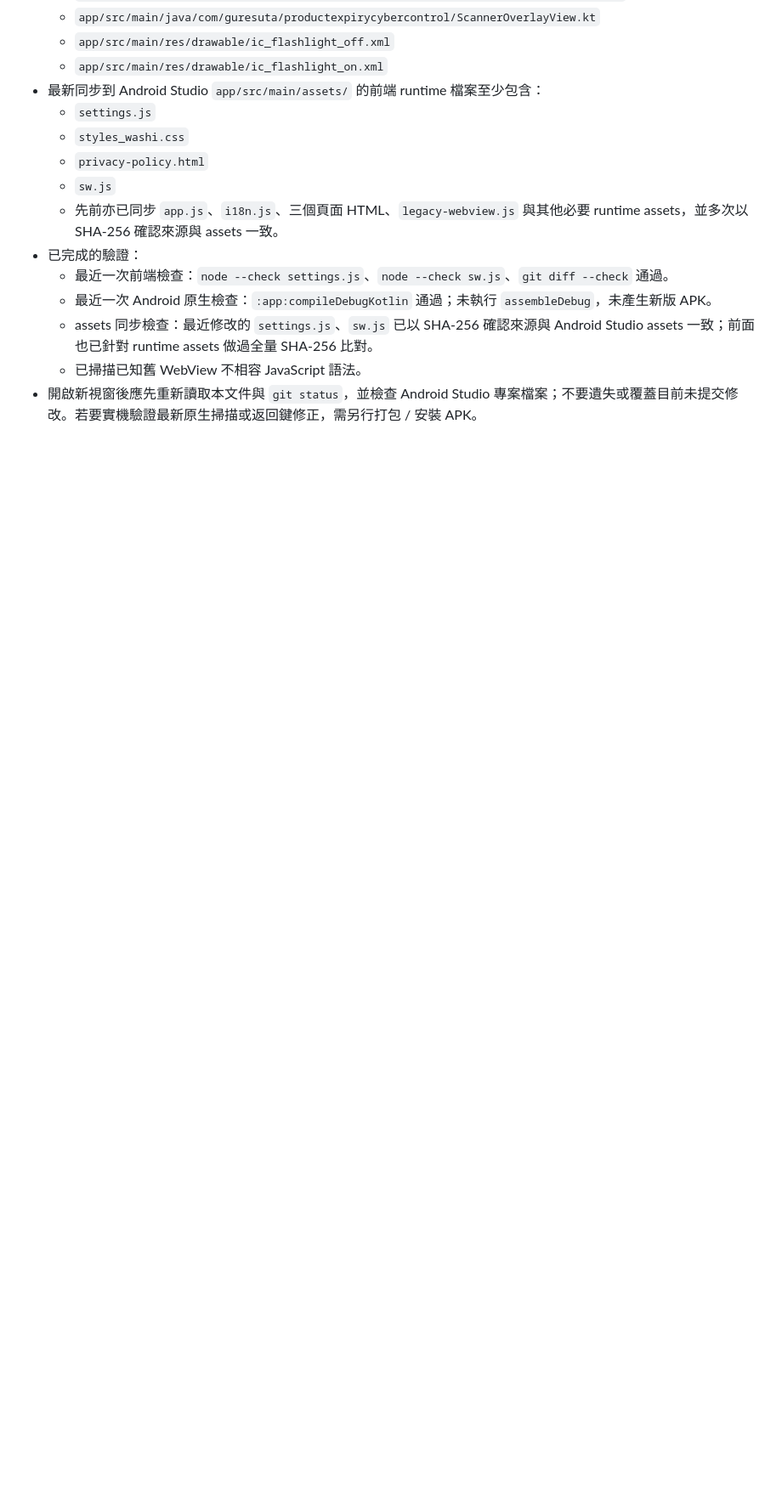
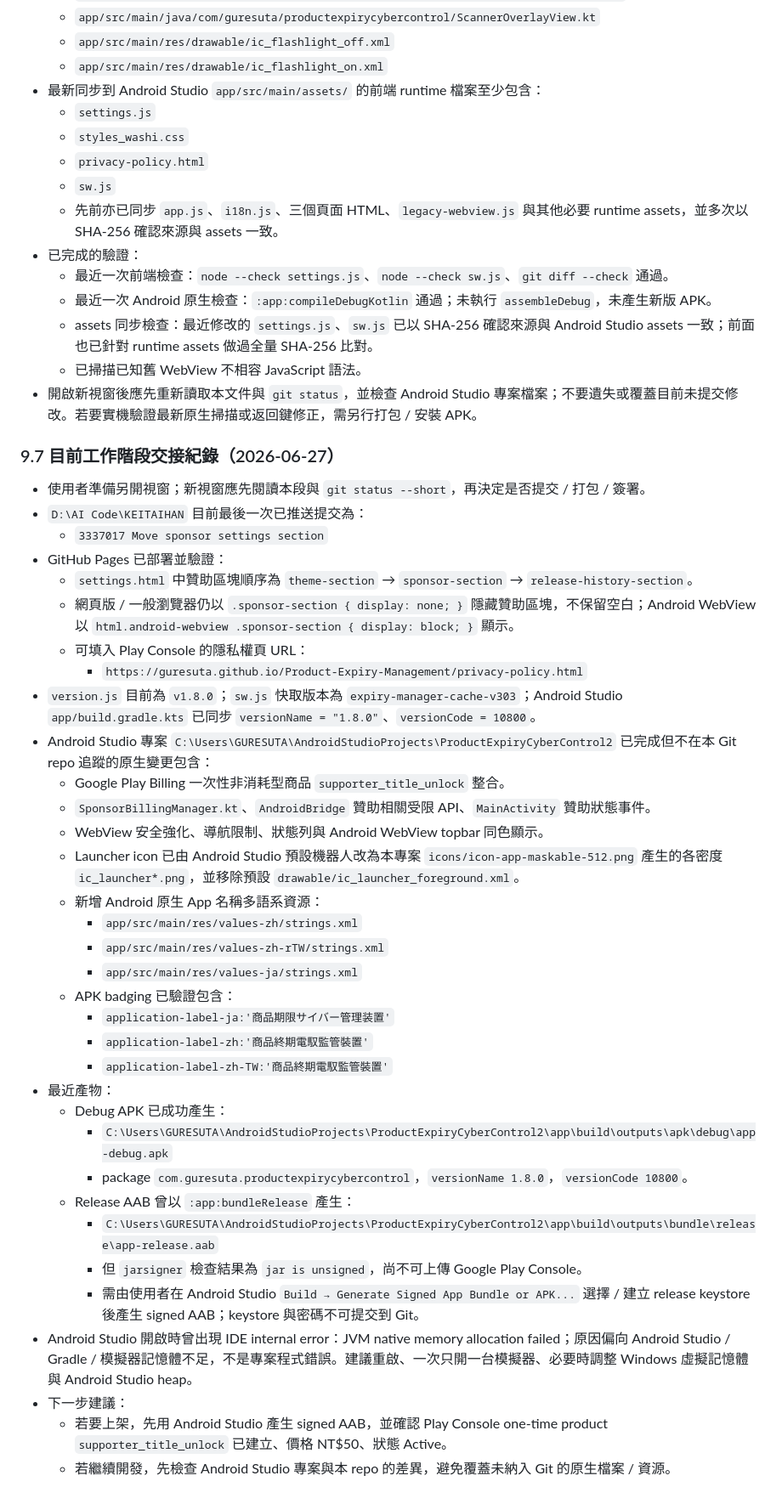
Before and after one commit to guresuta/Product-Expiry-Management, a Markdown page: AGENTS.md, the part around the change. Shown at 85% size. Rendered like a GitHub page; blank space fills up the shorter version.

Commit message:
Update project handoff notes

```diff
--- a/AGENTS.md
+++ b/AGENTS.md
@@ -225,3 +225,39 @@
   - assets 同步檢查：最近修改的 `settings.js`、`sw.js` 已以 SHA-256 確認來源與 Android Studio assets 一致；前面也已針對 runtime assets 做過全量 SHA-256 比對。
   - 已掃描已知舊 WebView 不相容 JavaScript 語法。
 - 開啟新視窗後應先重新讀取本文件與 `git status`，並檢查 Android Studio 專案檔案；不要遺失或覆蓋目前未提交修改。若要實機驗證最新原生掃描或返回鍵修正，需另行打包 / 安裝 APK。
+
+### 9.7 目前工作階段交接紀錄（2026-06-27）
+- 使用者準備另開視窗；新視窗應先閱讀本段與 `git status --short`，再決定是否提交 / 打包 / 簽署。
+- `D:\AI Code\KEITAIHAN` 目前最後一次已推送提交為：
+  - `3337017 Move sponsor settings section`
+- GitHub Pages 已部署並驗證：
+  - `settings.html` 中贊助區塊順序為 `theme-section` → `sponsor-section` → `release-history-section`。
+  - 網頁版 / 一般瀏覽器仍以 `.sponsor-section { display: none; }` 隱藏贊助區塊，不保留空白；Android WebView 以 `html.android-webview .sponsor-section { display: block; }` 顯示。
+  - 可填入 Play Console 的隱私權頁 URL：
+    - `https://guresuta.github.io/Product-Expiry-Management/privacy-policy.html`
+- `version.js` 目前為 `v1.8.0`；`sw.js` 快取版本為 `expiry-manager-cache-v303`；Android Studio `app/build.gradle.kts` 已同步 `versionName = "1.8.0"`、`versionCode = 10800`。
+- Android Studio 專案 `C:\Users\GURESUTA\AndroidStudioProjects\ProductExpiryCyberControl2` 已完成但不在本 Git repo 追蹤的原生變更包含：
+  - Google Play Billing 一次性非消耗型商品 `supporter_title_unlock` 整合。
+  - `SponsorBillingManager.kt`、`AndroidBridge` 贊助相關受限 API、`MainActivity` 贊助狀態事件。
+  - WebView 安全強化、導航限制、狀態列與 Android WebView topbar 同色顯示。
+  - Launcher icon 已由 Android Studio 預設機器人改為本專案 `icons/icon-app-maskable-512.png` 產生的各密度 `ic_launcher*.png`，並移除預設 `drawable/ic_launcher_foreground.xml`。
+  - 新增 Android 原生 App 名稱多語系資源：
+    - `app/src/main/res/values-zh/strings.xml`
+    - `app/src/main/res/values-zh-rTW/strings.xml`
+    - `app/src/main/res/values-ja/strings.xml`
+  - APK badging 已驗證包含：
+    - `application-label-ja:'商品期限サイバー管理装置'`
+    - `application-label-zh:'商品終期電馭監管裝置'`
+    - `application-label-zh-TW:'商品終期電馭監管裝置'`
+- 最近產物：
+  - Debug APK 已成功產生：
+    - `C:\Users\GURESUTA\AndroidStudioProjects\ProductExpiryCyberControl2\app\build\outputs\apk\debug\app-debug.apk`
+    - package `com.guresuta.productexpirycybercontrol`，`versionName 1.8.0`，`versionCode 10800`。
+  - Release AAB 曾以 `:app:bundleRelease` 產生：
+    - `C:\Users\GURESUTA\AndroidStudioProjects\ProductExpiryCyberControl2\app\build\outputs\bundle\release\app-release.aab`
+    - 但 `jarsigner` 檢查結果為 `jar is unsigned`，尚不可上傳 Google Play Console。
+    - 需由使用者在 Android Studio `Build → Generate Signed App Bundle or APK...` 選擇 / 建立 release keystore 後產生 signed AAB；keystore 與密碼不可提交到 Git。
+- Android Studio 開啟時曾出現 IDE internal error：JVM native memory allocation failed；原因偏向 Android Studio / Gradle / 模擬器記憶體不足，不是專案程式錯誤。建議重啟、一次只開一台模擬器、必要時調整 Windows 虛擬記憶體與 Android Studio heap。
+- 下一步建議：
+  - 若要上架，先用 Android Studio 產生 signed AAB，並確認 Play Console one-time product `supporter_title_unlock` 已建立、價格 NT$50、狀態 Active。
+  - 若繼續開發，先檢查 Android Studio 專案與本 repo 的差異，避免覆蓋未納入 Git 的原生檔案 / 資源。
```
